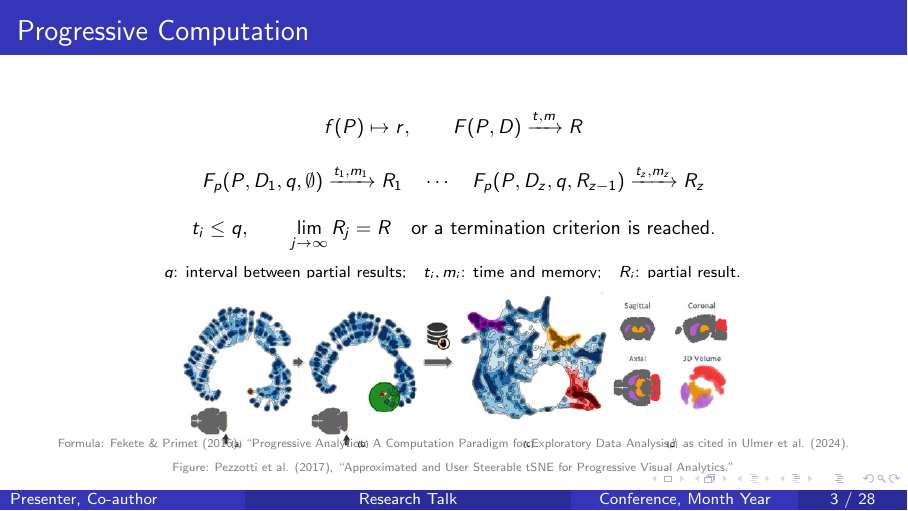
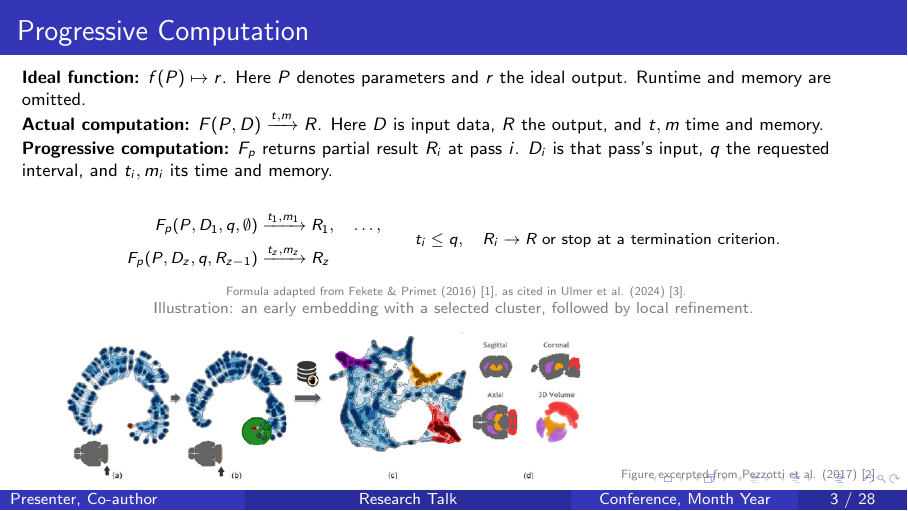
Before and after one commit to yaojunhe123/VA2, LaTeX slides (academic_two_papers_beamer_template.tex): page 3 of 28. Compiled offline with pdfLaTeX.

Commit message:
Explain progressive computation on slide three

```diff
--- a/academic_two_papers_beamer_template.tex
+++ b/academic_two_papers_beamer_template.tex
@@ -118,30 +118,27 @@
 
 % Review slide 1 of 6
 \begin{frame}{Progressive Computation}
+  \footnotesize
+  \textbf{Ideal function:} $f(P)\mapsto r$. Here $P$ denotes parameters and $r$ the ideal output. Runtime and memory are omitted.\par\vspace{0.15em}
+  \textbf{Actual computation:} $F(P,D)\xrightarrow{t,m}R$. Here $D$ is input data, $R$ the output, and $t,m$ time and memory.\par\vspace{0.15em}
+  \textbf{Progressive computation:} $F_p$ returns partial result $R_i$ at pass $i$. $D_i$ is that pass's input, $q$ the requested interval, and $t_i,m_i$ its time and memory.\par\vspace{-0.1em}
   \centering
-  \small
+  \scriptsize
   \[
-    f(P)\mapsto r,\qquad F(P,D)\xrightarrow{t,m}R
+    \begin{aligned}
+      F_p(P,D_1,q,\emptyset)&\xrightarrow{t_1,m_1}R_1,\quad\ldots,\\
+      F_p(P,D_z,q,R_{z-1})&\xrightarrow{t_z,m_z}R_z
+    \end{aligned}
+    \qquad t_i\leq q,\quad R_i\to R\;\text{or stop at a termination criterion.}
   \]
-  \vspace{-0.65em}
-  \[
-    F_p(P,D_1,q,\emptyset)\xrightarrow{t_1,m_1}R_1
-    \quad\cdots\quad
-    F_p(P,D_z,q,R_{z-1})\xrightarrow{t_z,m_z}R_z
-  \]
-  \vspace{-0.65em}
-  \[
-    t_i\leq q,\qquad \lim_{j\to\infty}R_j=R
-    \quad\text{or a termination criterion is reached.}
-  \]
-  \vspace{-0.4em}
-  {\scriptsize $q$: interval between partial results;\quad $t_i,m_i$: time and memory;\quad $R_i$: partial result.}
-  \vspace{0.2em}
-
-  \includegraphics[width=0.72\textwidth]{assets/pezzotti-fig8-panels-only.png}\\[-0.15em]
-  \vspace{-0.20cm}
-  {\tiny\textcolor{gray}{Formula: Fekete \& Primet (2016), ``Progressive Analytics: A Computation Paradigm for Exploratory Data Analysis,'' as cited in Ulmer et al. (2024).\\
-  Figure: Pezzotti et al. (2017), ``Approximated and User Steerable tSNE for Progressive Visual Analytics.''}}
+  \vspace{-0.2em}
+  {\centering\tiny\textcolor{gray}{Formula adapted from Fekete \& Primet (2016) [1], as cited in Ulmer et al. (2024) [3].}\par}
+  \vspace{0.1em}
+  {\scriptsize\textcolor{gray}{Illustration: an early embedding with a selected cluster, followed by local refinement.}\par}
+  \vspace{0.05em}
+  \includegraphics[width=0.68\textwidth]{assets/pezzotti-fig8-panels-only.png}
+  \vspace{-0.1em}
+  {\centering\tiny\textcolor{gray}{Figure excerpted from Pezzotti et al. (2017) [2].}\par}
 \end{frame}
 
 % Review slide 2 of 6
```
Also changed, not shown: academic_two_papers_beamer_template_blue.pdf.
